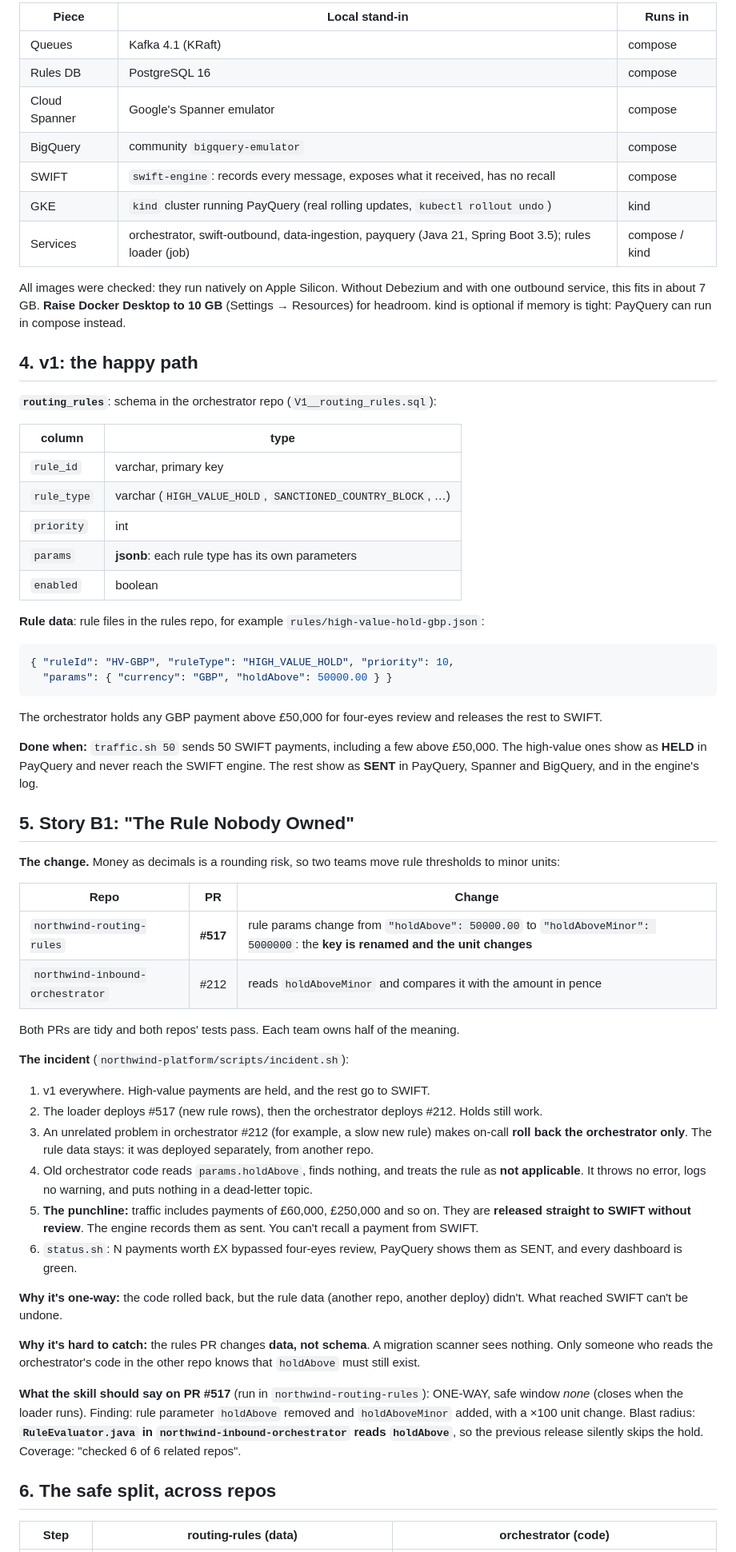
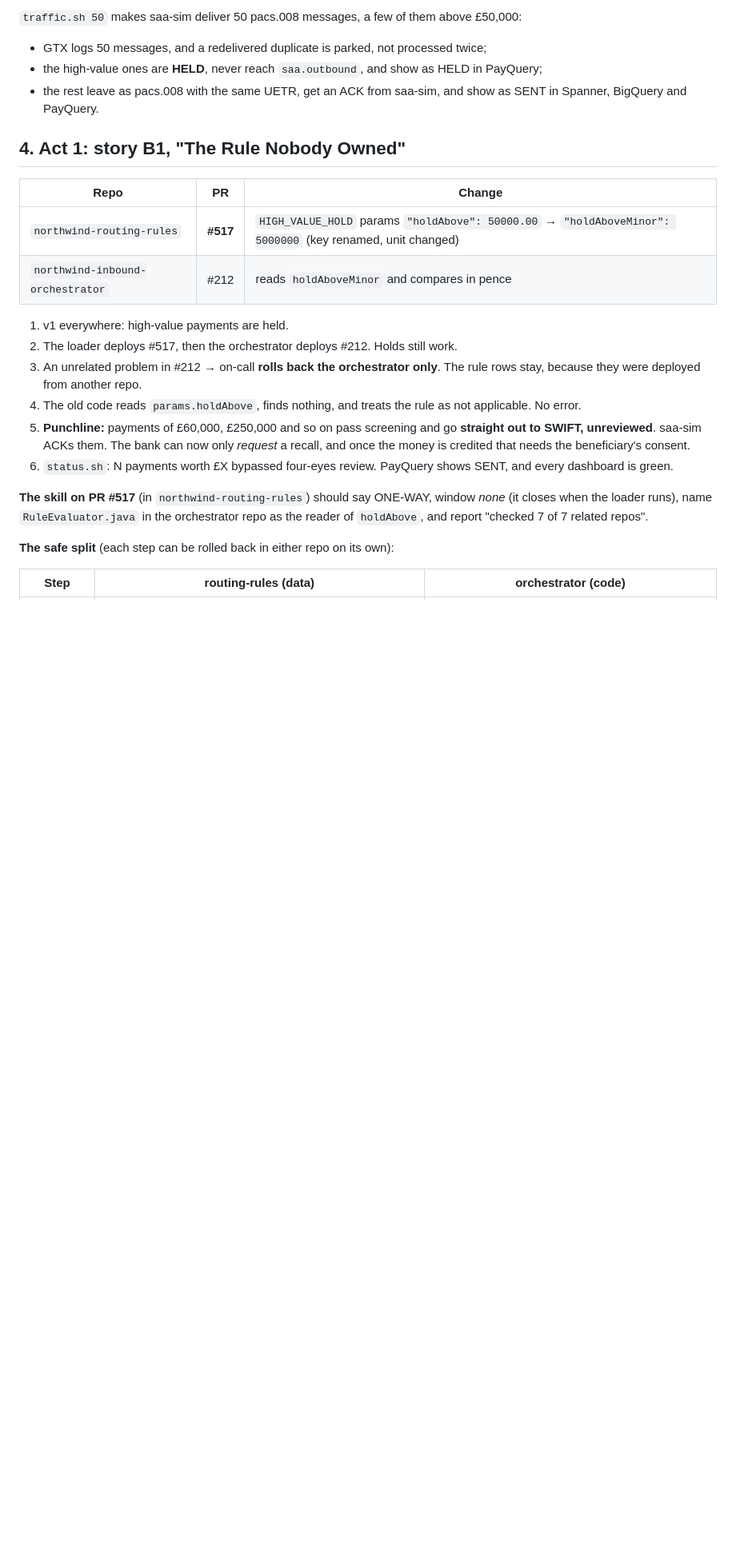
Before and after one commit to duttaarun/oneway-door, a Markdown page: docs/multi-repo-plan.md, the part around one of its changes. Shown at 80% size. Rendered like a GitHub page; blank space fills up the shorter version.

````diff
--- a/docs/multi-repo-plan.md
+++ b/docs/multi-repo-plan.md
@@ -62,78 +48,31 @@ doesn't load plugins.
 
-| Piece | Local stand-in | Runs in |
-|---|---|---|
-| Queues | Kafka 4.1 (KRaft) | compose |
-| Rules DB | PostgreSQL 16 | compose |
-| Cloud Spanner | Google's Spanner emulator | compose |
-| BigQuery | community `bigquery-emulator` | compose |
-| SWIFT | `swift-engine`: records every message, exposes what it received, has no recall | compose |
-| GKE | `kind` cluster running PayQuery (real rolling updates, `kubectl rollout undo`) | kind |
-| Services | orchestrator, swift-outbound, data-ingestion, payquery (Java 21, Spring Boot 3.5); rules loader (job) | compose / kind |
+`traffic.sh 50` makes saa-sim deliver 50 pacs.008 messages, a few of them above £50,000:
+- GTX logs 50 messages, and a redelivered duplicate is parked, not processed twice;
+- the high-value ones are **HELD**, never reach `saa.outbound`, and show as HELD in PayQuery;
+- the rest leave as pacs.008 with the same UETR, get an ACK from saa-sim, and show as SENT in Spanner, BigQuery and PayQuery.
 
-All images were checked: they run natively on Apple Silicon. Without Debezium and with one outbound service, this
-fits in about 7 GB. **Raise Docker Desktop to 10 GB** (Settings → Resources) for headroom. kind is optional if memory
-is tight: PayQuery can run in compose instead.
-
-## 4. v1: the happy path
-
-**`routing_rules`**: schema in the orchestrator repo (`V1__routing_rules.sql`):
-
-| column | type |
-|---|---|
-| `rule_id` | varchar, primary key |
-| `rule_type` | varchar (`HIGH_VALUE_HOLD`, `SANCTIONED_COUNTRY_BLOCK`, …) |
-| `priority` | int |
-| `params` | **jsonb**: each rule type has its own parameters |
-| `enabled` | boolean |
-
-**Rule data**: rule files in the rules repo, for example `rules/high-value-hold-gbp.json`:
-
-```json
-{ "ruleId": "HV-GBP", "ruleType": "HIGH_VALUE_HOLD", "priority": 10,
-  "params": { "currency": "GBP", "holdAbove": 50000.00 } }
-```
-
-The orchestrator holds any GBP payment above £50,000 for four-eyes review and releases the rest to SWIFT.
-
-**Done when:** `traffic.sh 50` sends 50 SWIFT payments, including a few above £50,000. The high-value ones show as
-**HELD** in PayQuery and never reach the SWIFT engine. The rest show as **SENT** in PayQuery, Spanner and BigQuery,
-and in the engine's log.
-
-## 5. Story B1: "The Rule Nobody Owned"
-
-**The change.** Money as decimals is a rounding risk, so two teams move rule thresholds to minor units:
+## 4. Act 1: story B1, "The Rule Nobody Owned"
 
 | Repo | PR | Change |
 |---|---|---|
-| `northwind-routing-rules` | **#517** | rule params change from `"holdAbove": 50000.00` to `"holdAboveMinor": 5000000`: the **key is renamed and the unit changes** |
-| `northwind-inbound-orchestrator` | #212 | reads `holdAboveMinor` and compares it with the amount in pence |
+| `northwind-routing-rules` | **#517** | `HIGH_VALUE_HOLD` params `"holdAbove": 50000.00` → `"holdAboveMinor": 5000000` (key renamed, unit changed) |
+| `northwind-inbound-orchestrator` | #212 | reads `holdAboveMinor` and compares in pence |
 
-Both PRs are tidy and both repos' tests pass. Each team owns half of the meaning.
+1. v1 everywhere: high-value payments are held.
+2. The loader deploys #517, then the orchestrator deploys #212. Holds still work.
+3. An unrelated problem in #212 → on-call **rolls back the orchestrator only**. The rule rows stay, because they
+   were deployed from another repo.
+4. The old code reads `params.holdAbove`, finds nothing, and treats the rule as not applicable. No error.
+5. **Punchline:** payments of £60,000, £250,000 and so on pass screening and go **straight out to SWIFT, unreviewed**.
+   saa-sim ACKs them. The bank can now only *request* a recall, and once the money is credited that needs the
+   beneficiary's consent.
+6. `status.sh`: N payments worth £X bypassed four-eyes review. PayQuery shows SENT, and every dashboard is green.
 
-**The incident** (`northwind-platform/scripts/incident.sh`):
+**The skill on PR #517** (in `northwind-routing-rules`) should say ONE-WAY, window *none* (it closes when the loader
+runs), name `RuleEvaluator.java` in the orchestrator repo as the reader of `holdAbove`, and report "checked 7 of 7
+related repos".
 
-1. v1 everywhere. High-value payments are held, and the rest go to SWIFT.
-2. The loader deploys #517 (new rule rows), then the orchestrator deploys #212. Holds still work.
-3. An unrelated problem in orchestrator #212 (for example, a slow new rule) makes on-call **roll back the
-   orchestrator only**. The rule data stays: it was deployed separately, from another repo.
-4. Old orchestrator code reads `params.holdAbove`, finds nothing, and treats the rule as **not applicable**. It
-   throws no error, logs no warning, and puts nothing in a dead-letter topic.
-5. **The punchline:** traffic includes payments of £60,000, £250,000 and so on. They are **released straight to
-   SWIFT without review**. The engine records them as sent. You can't recall a payment from SWIFT.
-6. `status.sh`: N payments worth £X bypassed four-eyes review, PayQuery shows them as SENT, and every dashboard is green.
-
-**Why it's one-way:** the code rolled back, but the rule data (another repo, another deploy) didn't. What reached
-SWIFT can't be undone.
-
-**Why it's hard to catch:** the rules PR changes **data, not schema**. A migration scanner sees nothing. Only someone
-who reads the orchestrator's code in the other repo knows that `holdAbove` must still exist.
-
-**What the skill should say on PR #517** (run in `northwind-routing-rules`): ONE-WAY, safe window *none* (closes when
-the loader runs). Finding: rule parameter `holdAbove` removed and `holdAboveMinor` added, with a ×100 unit change.
-Blast radius: **`RuleEvaluator.java` in `northwind-inbound-orchestrator` reads `holdAbove`**, so the previous release
-silently skips the hold. Coverage: "checked 6 of 6 related repos".
-
-## 6. The safe split, across repos
+**The safe split** (each step can be rolled back in either repo on its own):
 
 | Step | routing-rules (data) | orchestrator (code) |
 |---|---|---|
````
Also changed, not shown: other parts of docs/multi-repo-plan.md (+68 -101 lines), docs/architecture.md (added, +224 -0 lines).
